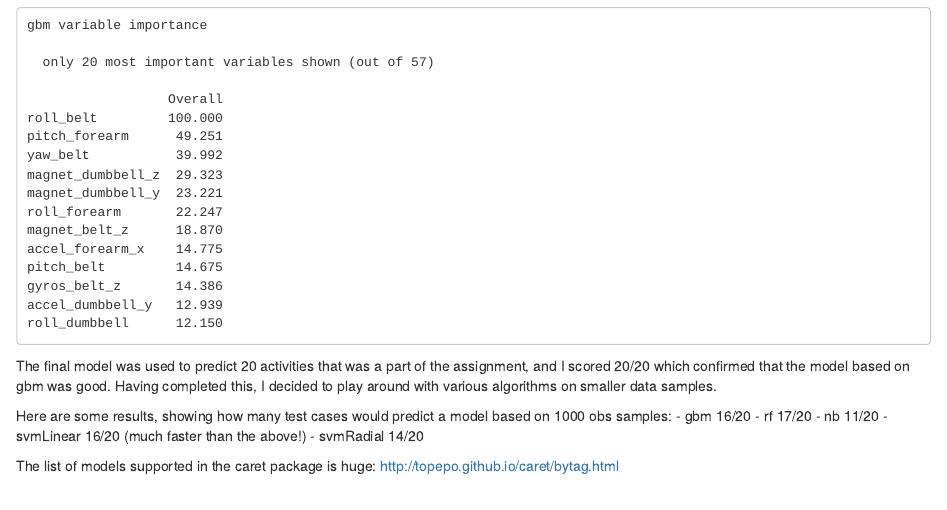
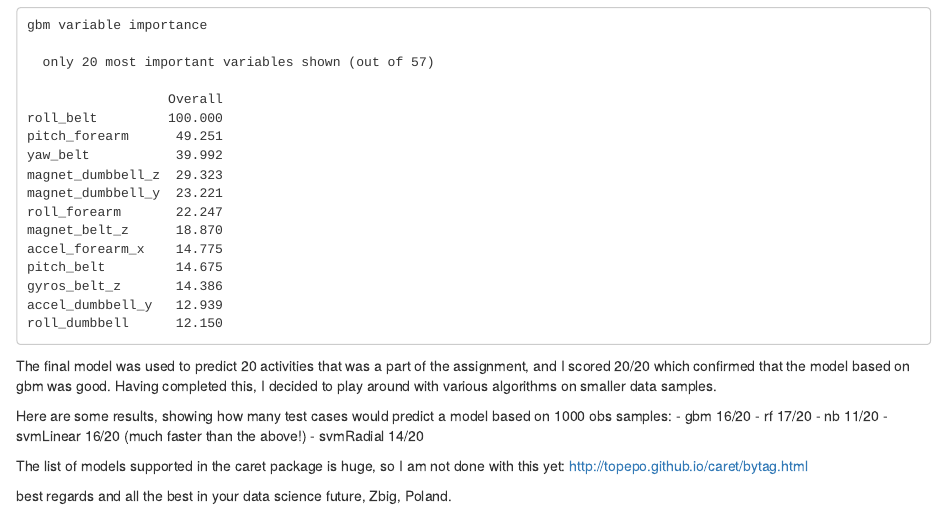
Before and after one commit to mlynarz/coursera-models, an R Markdown document (predict.Rmd): the page in a window 1100 px wide, from 1440 px down. Rendered offline with R 4.5, knitr and Pandoc, with nearby package versions.

Commit message:
Update predict.Rmd

```diff
--- a/predict.Rmd
+++ b/predict.Rmd
@@ -104,5 +104,8 @@ Here are some results, showing how many test cases would predict a model based o
 - svmLinear 16/20 (much faster than the above!)
 - svmRadial 14/20
 
-The list of models supported in the caret package is huge:
+The list of models supported in the caret package is huge, so I am not done with this yet:
 http://topepo.github.io/caret/bytag.html
+
+best regards and all the best in your data science future,
+Zbig, Poland.
```
